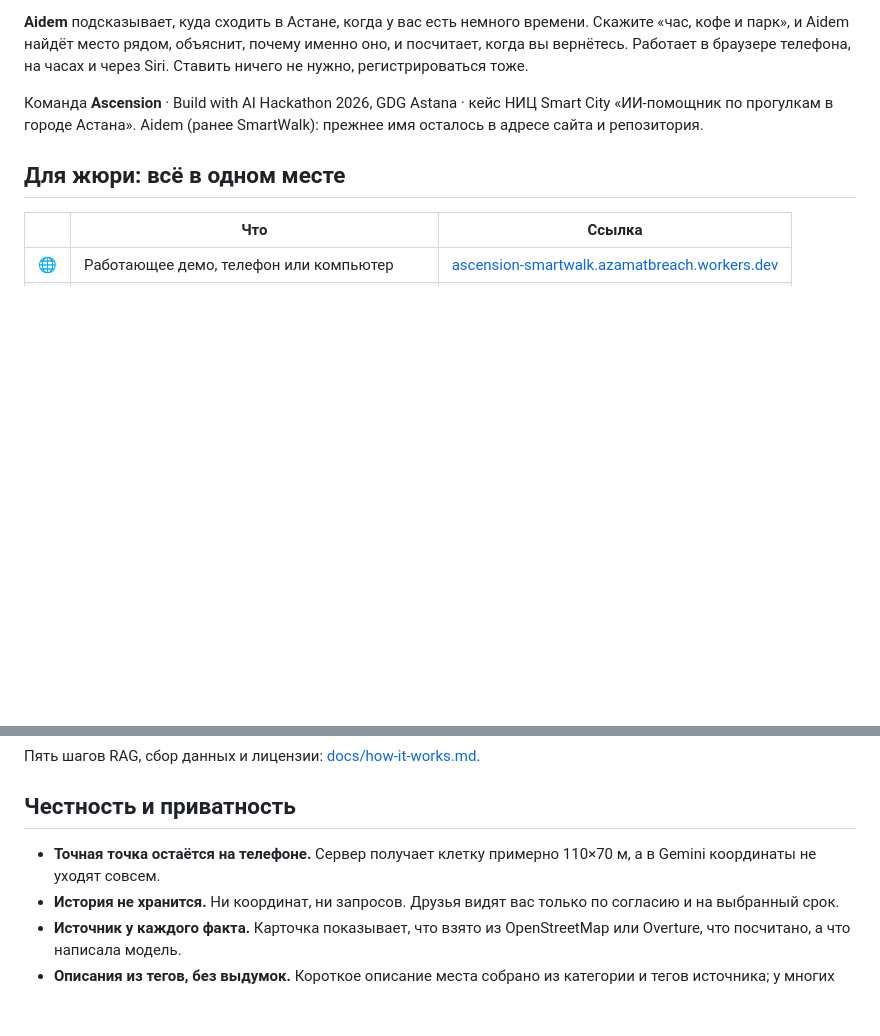
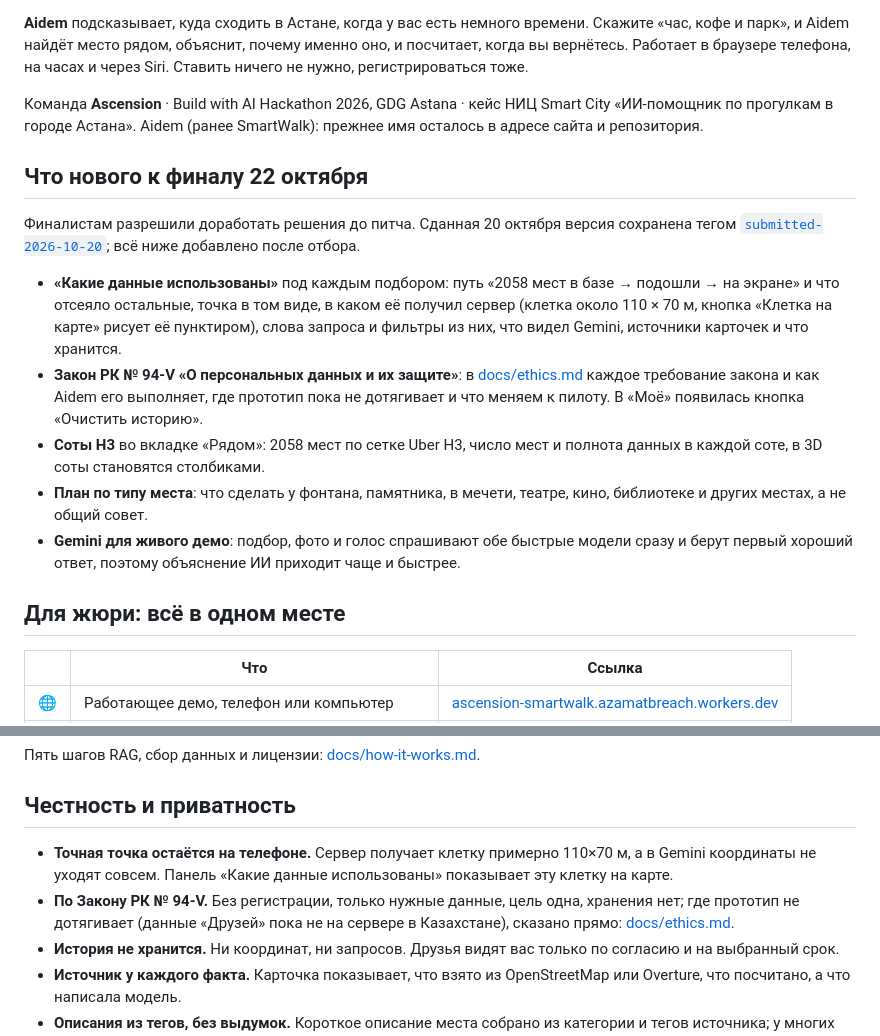
Before and after one commit to Azalytical/ascension-smartwalk, a Markdown page: README.md, 2 parts joined by grey strips. Rendered like a GitHub page; blank space fills up the shorter version.

Commit message:
README: what is new for the 22 October final
A short section above «Для жюри» lists what was added after the selection (the data panel, Law 94-V, H3 cells, per-kind plans, both fast Gemini models) and points to the submitted-2026-10-20 tag. The privacy list mentions the panel and the law section.

Co-Authored-By: Claude Opus 5.5 (1M context) <noreply@anthropic.com>
Claude-Session: https://claude.ai/code/session_01B1NQtkbn4q1yiFQ62jZ9pb

```diff
--- a/README.md
+++ b/README.md
@@ -14,6 +14,16 @@
 **Aidem** подсказывает, куда сходить в Астане, когда у вас есть немного времени. Скажите «час, кофе и парк», и Aidem найдёт место рядом, объяснит, почему именно оно, и посчитает, когда вы вернётесь. Работает в браузере телефона, на часах и через Siri. Ставить ничего не нужно, регистрироваться тоже.
 
 Команда **Ascension** · Build with AI Hackathon 2026, GDG Astana · кейс НИЦ Smart City «ИИ-помощник по прогулкам в городе Астана». Aidem (ранее SmartWalk): прежнее имя осталось в адресе сайта и репозитория.
+
+## Что нового к финалу 22 октября
+
+Финалистам разрешили доработать решения до питча. Сданная 20 октября версия сохранена тегом [`submitted-2026-10-20`](https://github.com/Azalytical/ascension-smartwalk/tree/submitted-2026-10-20); всё ниже добавлено после отбора.
+
+- **«Какие данные использованы»** под каждым подбором: путь «2058 мест в базе → подошли → на экране» и что отсеяло остальные, точка в том виде, в каком её получил сервер (клетка около 110 × 70 м, кнопка «Клетка на карте» рисует её пунктиром), слова запроса и фильтры из них, что видел Gemini, источники карточек и что хранится.
+- **Закон РК № 94-V «О персональных данных и их защите»**: в [docs/ethics.md](docs/ethics.md#закон-рк-о-персональных-данных) каждое требование закона и как Aidem его выполняет, где прототип пока не дотягивает и что меняем к пилоту. В «Моё» появилась кнопка «Очистить историю».
+- **Соты H3** во вкладке «Рядом»: 2058 мест по сетке Uber H3, число мест и полнота данных в каждой соте, в 3D соты становятся столбиками.
+- **План по типу места**: что сделать у фонтана, памятника, в мечети, театре, кино, библиотеке и других местах, а не общий совет.
+- **Gemini для живого демо**: подбор, фото и голос спрашивают обе быстрые модели сразу и берут первый хороший ответ, поэтому объяснение ИИ приходит чаще и быстрее.
 
 ## Для жюри: всё в одном месте
 
@@ -101,7 +111,8 @@ flowchart LR
 
 ## Честность и приватность
 
-- **Точная точка остаётся на телефоне.** Сервер получает клетку примерно 110×70 м, а в Gemini координаты не уходят совсем.
+- **Точная точка остаётся на телефоне.** Сервер получает клетку примерно 110×70 м, а в Gemini координаты не уходят совсем. Панель «Какие данные использованы» показывает эту клетку на карте.
+- **По Закону РК № 94-V.** Без регистрации, только нужные данные, цель одна, хранения нет; где прототип не дотягивает (данные «Друзей» пока не на сервере в Казахстане), сказано прямо: [docs/ethics.md](docs/ethics.md#закон-рк-о-персональных-данных).
 - **История не хранится.** Ни координат, ни запросов. Друзья видят вас только по согласию и на выбранный срок.
 - **Источник у каждого факта.** Карточка показывает, что взято из OpenStreetMap или Overture, что посчитано, а что написала модель.
 - **Описания из тегов, без выдумок.** Короткое описание места собрано из категории и тегов источника; у многих мест это одно слово, потому что больше источник ничего не знает.
```
